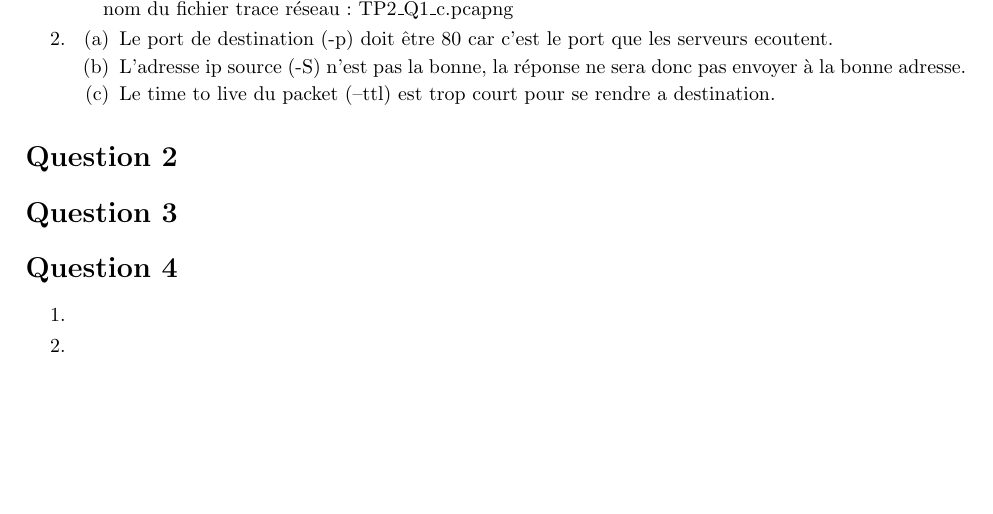
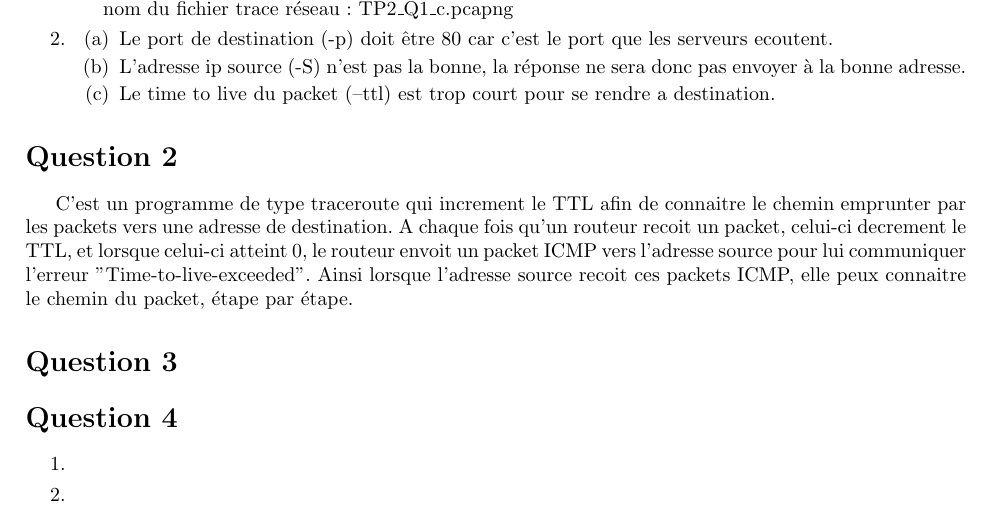
Before and after one commit to jean-airoldie/glo_2000, a LaTeX document (tp2/TP2-111157100.tex, which reads tp2/tex/tp2.tex): part of page 2 of 2, cut so that both start at the same text, the shorter picture padded with empty space. Compiled offline with pdfLaTeX.

Commit message:
tp2 q2 done:

```diff
--- a/tp2/tex/tp2.tex
+++ b/tp2/tex/tp2.tex
@@ -29,6 +29,14 @@
 \end{enumerate}
 
 \section{Question 2}
+C'est un programme de type traceroute qui increment le TTL afin
+de connaitre le chemin emprunter par les packets vers
+une adresse de destination. A chaque fois qu'un routeur recoit
+un packet, celui-ci decrement le TTL, et lorsque celui-ci atteint 0,
+le routeur envoit un packet ICMP vers l'adresse source pour lui
+communiquer l'erreur "Time-to-live-exceeded". Ainsi lorsque l'adresse
+source recoit ces packets ICMP, elle peux connaitre le chemin du
+packet, étape par étape.
 
 \section{Question 3}
 
```
